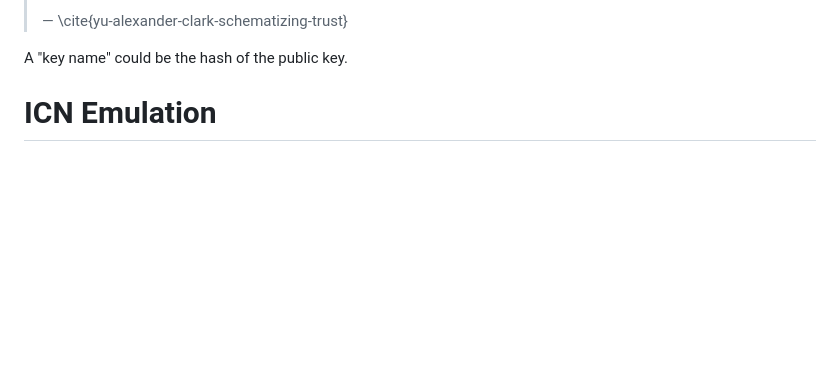
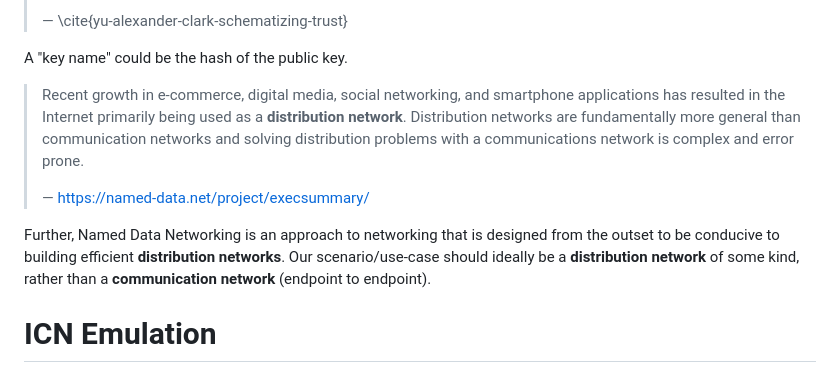
Before and after one commit to Neimhin/scalable-project-3-group-17, a Markdown page: README.md, the part around the change. Rendered like a GitHub page; blank space fills up the shorter version.

```diff
--- a/README.md
+++ b/README.md
@@ -25,6 +25,17 @@
 > — \cite{yu-alexander-clark-schematizing-trust}
 
 A "key name" could be the hash of the public key.
+
+>  Recent growth in e-commerce, digital media, social networking, and smartphone applications has resulted in the Internet primarily being used as a **distribution network**. Distribution networks are fundamentally more general than communication networks and solving distribution problems with a communications network is complex and error prone.
+>
+> — https://named-data.net/project/execsummary/
+
+Further, Named Data Networking is an approach to networking that is
+designed from the outset
+to be conducive to building efficient
+**distribution networks**.
+Our scenario/use-case should ideally be a **distribution network** of some kind,
+rather than a **communication network** (endpoint to endpoint).
 
 # ICN Emulation
 
```
